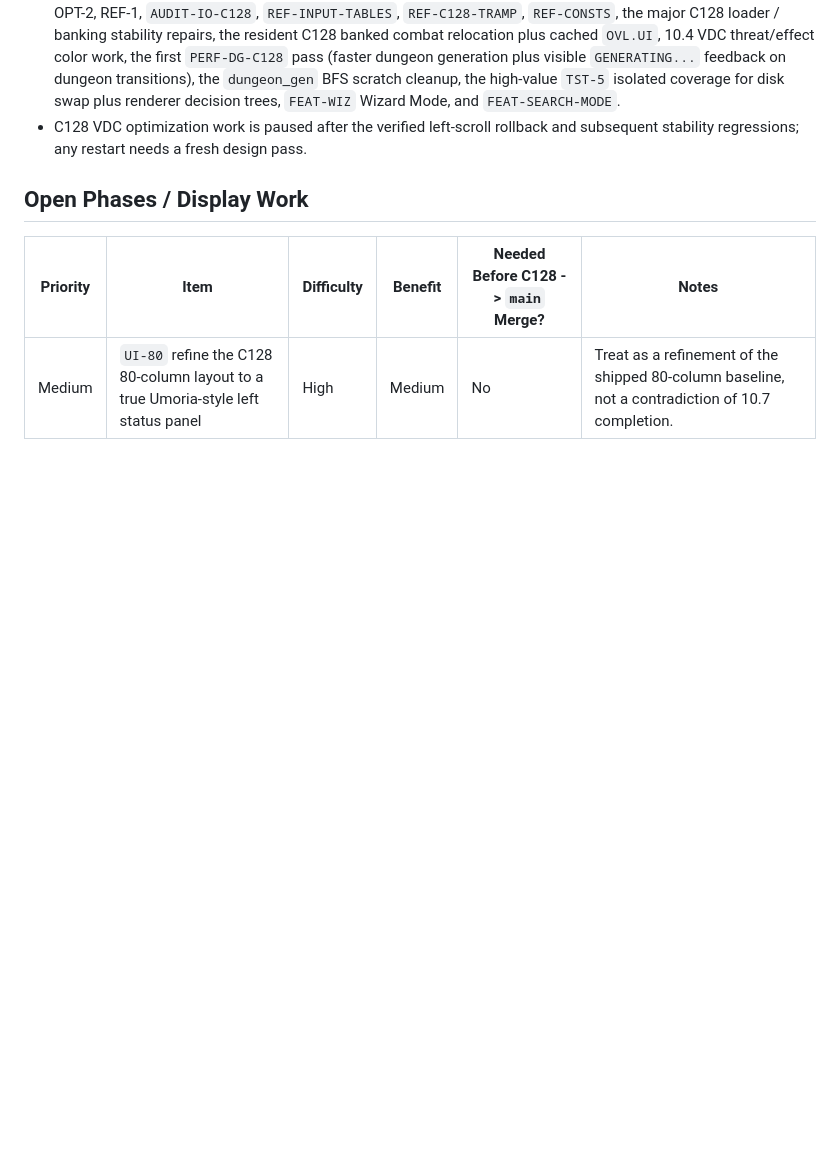
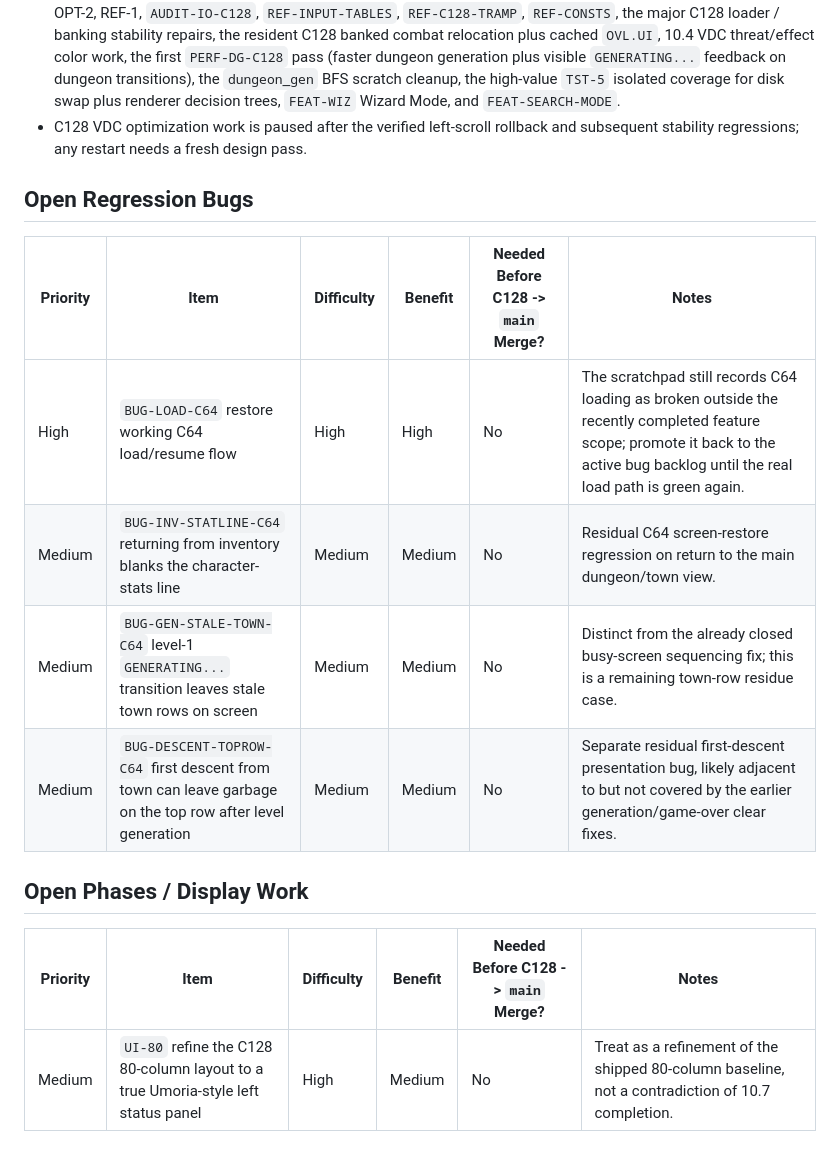
Before and after one commit to dcgibbons/moria8, a Markdown page: commodore/BUILDPLAN.md, the part around the change. GitHub-like rendering; blank space fills up the shorter version.

Commit message:
Restore open C64 regressions to BUILDPLAN

```diff
--- a/commodore/BUILDPLAN.md
+++ b/commodore/BUILDPLAN.md
@@ -11,6 +11,15 @@
 - C128 split, extended-memory database path, larger dungeon, hardened execution boundary, and the current 80-column baseline are complete.
 - Recent resolved items include BUG-1, BUG-LIT, BUG-M1, BUG-X, BUG-RECALL, BUG-EGO-NAME, BUG-DEEP-SPAWN, BUG-XP-PACE, BUG-GEN-CLEAR-C64, BUG-GAMEOVER-CLEAR-C64, BUG-DIG-SHIFT-D, BUG-PROMPT-FILTER, BUG-HAGGLE-UI, BUG-HELP-PAGING, BUG-LOOK-HILITE, BUG-TITLE-DUALDISK-FRAME, BUG-TOWN-KILL-DRAW, OPT-1, OPT-2, REF-1, `AUDIT-IO-C128`, `REF-INPUT-TABLES`, `REF-C128-TRAMP`, `REF-CONSTS`, the major C128 loader / banking stability repairs, the resident C128 banked combat relocation plus cached `OVL.UI`, 10.4 VDC threat/effect color work, the first `PERF-DG-C128` pass (faster dungeon generation plus visible `GENERATING...` feedback on dungeon transitions), the `dungeon_gen` BFS scratch cleanup, the high-value `TST-5` isolated coverage for disk swap plus renderer decision trees, `FEAT-WIZ` Wizard Mode, and `FEAT-SEARCH-MODE`.
 - C128 VDC optimization work is paused after the verified left-scroll rollback and subsequent stability regressions; any restart needs a fresh design pass.
+
+## Open Regression Bugs
+
+| Priority | Item | Difficulty | Benefit | Needed Before C128 -> `main` Merge? | Notes |
+|---|---|---|---|---|---|
+| High | `BUG-LOAD-C64` restore working C64 load/resume flow | High | High | No | The scratchpad still records C64 loading as broken outside the recently completed feature scope; promote it back to the active bug backlog until the real load path is green again. |
+| Medium | `BUG-INV-STATLINE-C64` returning from inventory blanks the character-stats line | Medium | Medium | No | Residual C64 screen-restore regression on return to the main dungeon/town view. |
+| Medium | `BUG-GEN-STALE-TOWN-C64` level-1 `GENERATING...` transition leaves stale town rows on screen | Medium | Medium | No | Distinct from the already closed busy-screen sequencing fix; this is a remaining town-row residue case. |
+| Medium | `BUG-DESCENT-TOPROW-C64` first descent from town can leave garbage on the top row after level generation | Medium | Medium | No | Separate residual first-descent presentation bug, likely adjacent to but not covered by the earlier generation/game-over clear fixes. |
 
 ## Open Phases / Display Work
 
```
